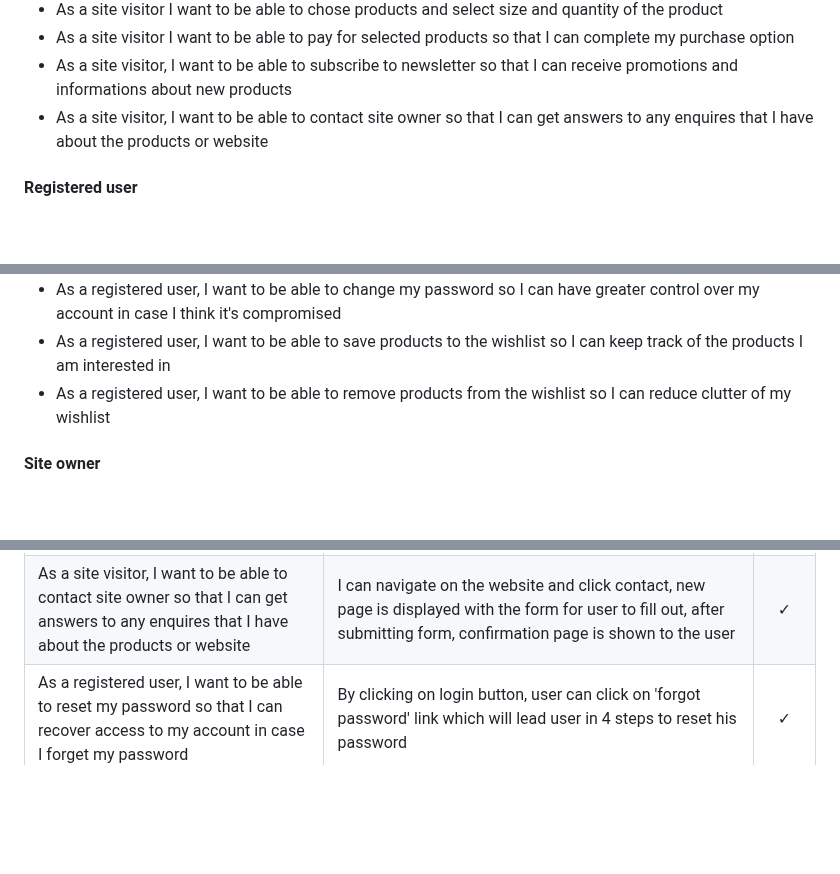
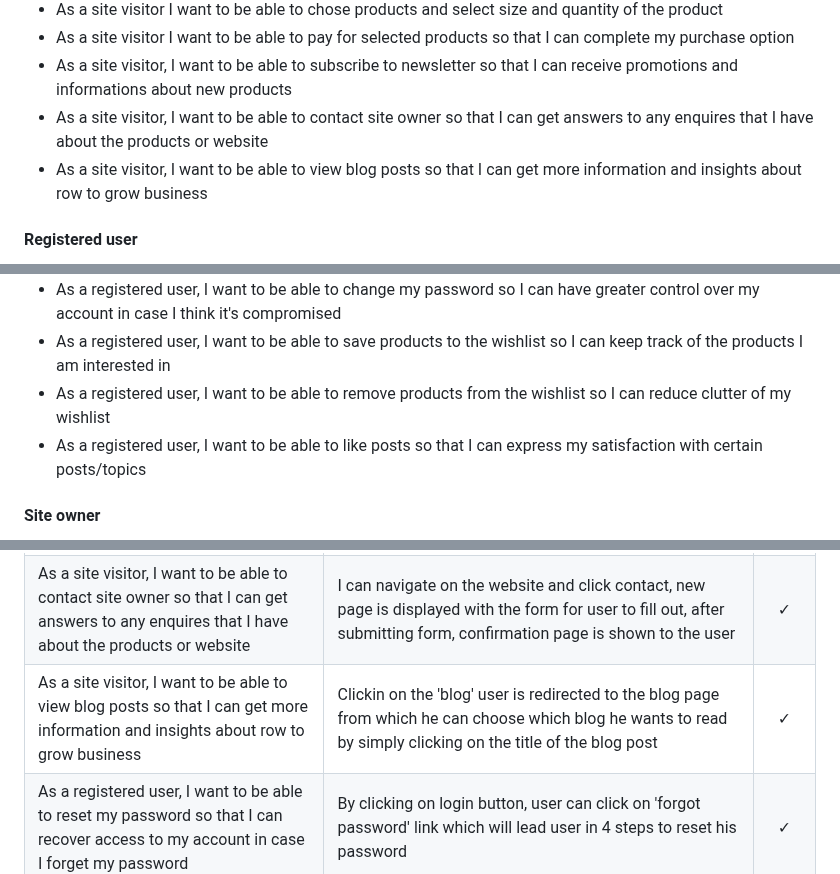
Before and after one commit to tmarkec/row_to_grow, a Markdown page: README.md, 3 parts joined by grey strips. Rendered like a GitHub page; blank space fills up the shorter version.

```diff
--- a/README.md
+++ b/README.md
@@ -91,6 +91,7 @@ The application is primarily B2C focused, catering to individual customers who w
 - As a site visitor I want to be able to pay for selected products so that I can complete my purchase option
 - As a site visitor, I want to be able to subscribe to newsletter so that I can receive promotions and informations about new products
 - As a site visitor, I want to be able to contact site owner so that I can get answers to any enquires that I have about the products or website
+- As a site visitor, I want to be able to view blog posts so that I can get more information and insights about row to grow business
 #### Registered user
 - As a registered user, I want to be able to reset my password so that I can recover access to my account in case I forget my password
 - As a registered user, I want to be able to update my profile and delivery information
@@ -101,6 +102,7 @@ The application is primarily B2C focused, catering to individual customers who w
 - As a registered user, I want to be able to change my password so I can have greater control over my account in case I think it's compromised
 - As a registered user, I want to be able to save products to the wishlist so I can keep track of the products I am interested in
 - As a registered user, I want to be able to remove products from the wishlist so I can reduce clutter of my wishlist
+- As a registered user, I want to be able to like posts so that I can express my satisfaction with certain posts/topics
 #### Site owner
 - As a site owner I want to be able to add, update and delete products directly from the website so I don't have to access admin panel everytime I want to make changes to the products
 
@@ -297,6 +314,7 @@ As a site visitor I want to be able to pay for selected products so that I can c
 As a site visitor, I want to be able to get confirmation for my previous order | After puchasing the product new template with order history is displayed to the user
 As a site visitor, I want to be able to subscribe to newsletter so that I can receive promotions and informations about new products | On the bottom of the website in the right corner of the footer there is an input field with a label that allows me to input my email address and subscribe to the newsletter |&check;
  As a site visitor, I want to be able to contact site owner so that I can get answers to any enquires that I have about the products or website | I can navigate on the website and click contact, new page is displayed with the form for user to fill out, after submitting form, confirmation page is shown to the user |&check;
+ As a site visitor, I want to be able to view blog posts so that I can get more information and insights about row to grow business|Clickin on the 'blog' user is redirected to the blog page from which he can choose which blog he wants to read by simply clicking on the title of the blog post |&check;
  As a registered user, I want to be able to reset my password so that I can recover access to my account in case I forget my password|By clicking on login button, user can click on 'forgot password' link which will lead user in 4 steps to reset his password|&check;
 As a registered user, I want to be able to update my profile and delivery information|Clicking on the account user is redirected to the profile page, from there user can open 'profile-info' page where he can upload his delivery/personal information|&check;
 As a registered user, I want to be able rate and review the products so that I can express my satisfaction or disatisfaction of the certain products|On the product detail page, bellow the product user can write review and rate product by choosing between 1-5 stars |&check;
```
Also changed, not shown: other parts of README.md (+35 -1 lines).
